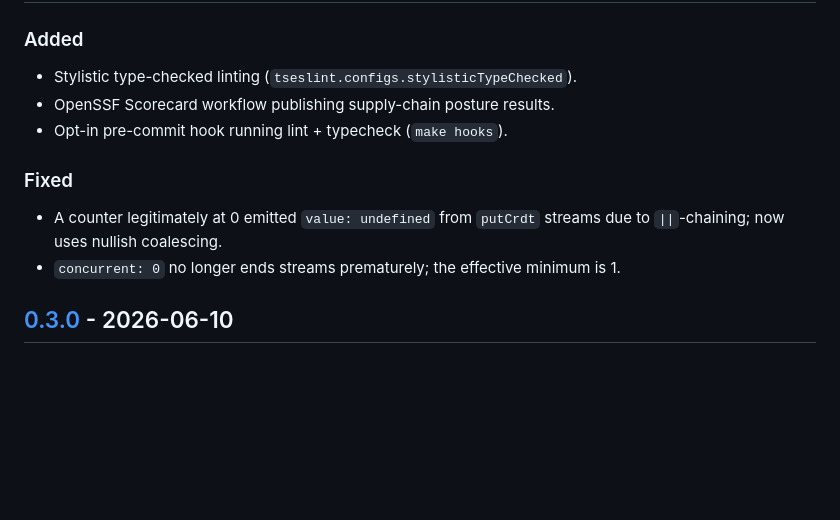
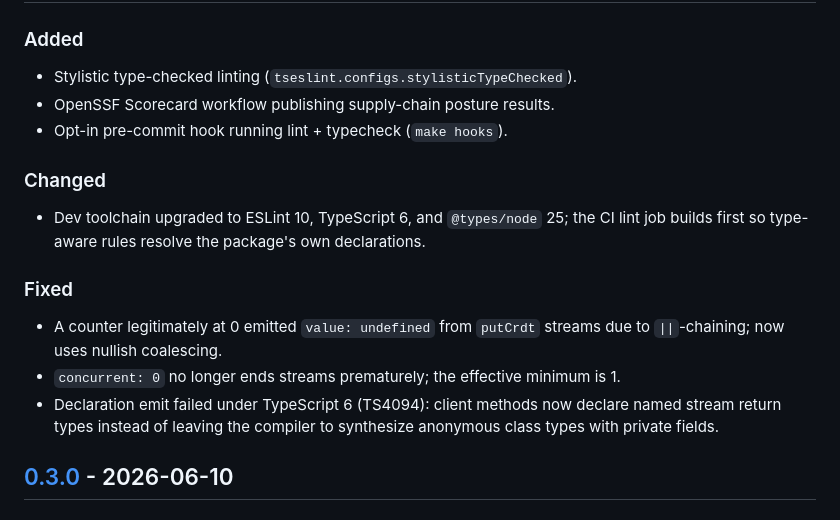
Before and after one commit to defstream/rihawk, a Markdown page: CHANGELOG.md, the part around the change. GitHub-like rendering; blank space fills up the shorter version.

Commit message:
Document toolchain majors and the TS 6 declaration-emit fix

```diff
--- a/CHANGELOG.md
+++ b/CHANGELOG.md
@@ -12,11 +12,19 @@ and this project adheres to [Semantic Versioning](https://semver.org/spec/v2.0.0
 - OpenSSF Scorecard workflow publishing supply-chain posture results.
 - Opt-in pre-commit hook running lint + typecheck (`make hooks`).
 
+### Changed
+- Dev toolchain upgraded to ESLint 10, TypeScript 6, and `@types/node` 25;
+  the CI lint job builds first so type-aware rules resolve the package's
+  own declarations.
+
 ### Fixed
 - A counter legitimately at 0 emitted `value: undefined` from `putCrdt`
   streams due to `||`-chaining; now uses nullish coalescing.
 - `concurrent: 0` no longer ends streams prematurely; the effective
   minimum is 1.
+- Declaration emit failed under TypeScript 6 (TS4094): client methods now
+  declare named stream return types instead of leaving the compiler to
+  synthesize anonymous class types with private fields.
 
 ## [0.3.0] - 2026-06-10
 
```
